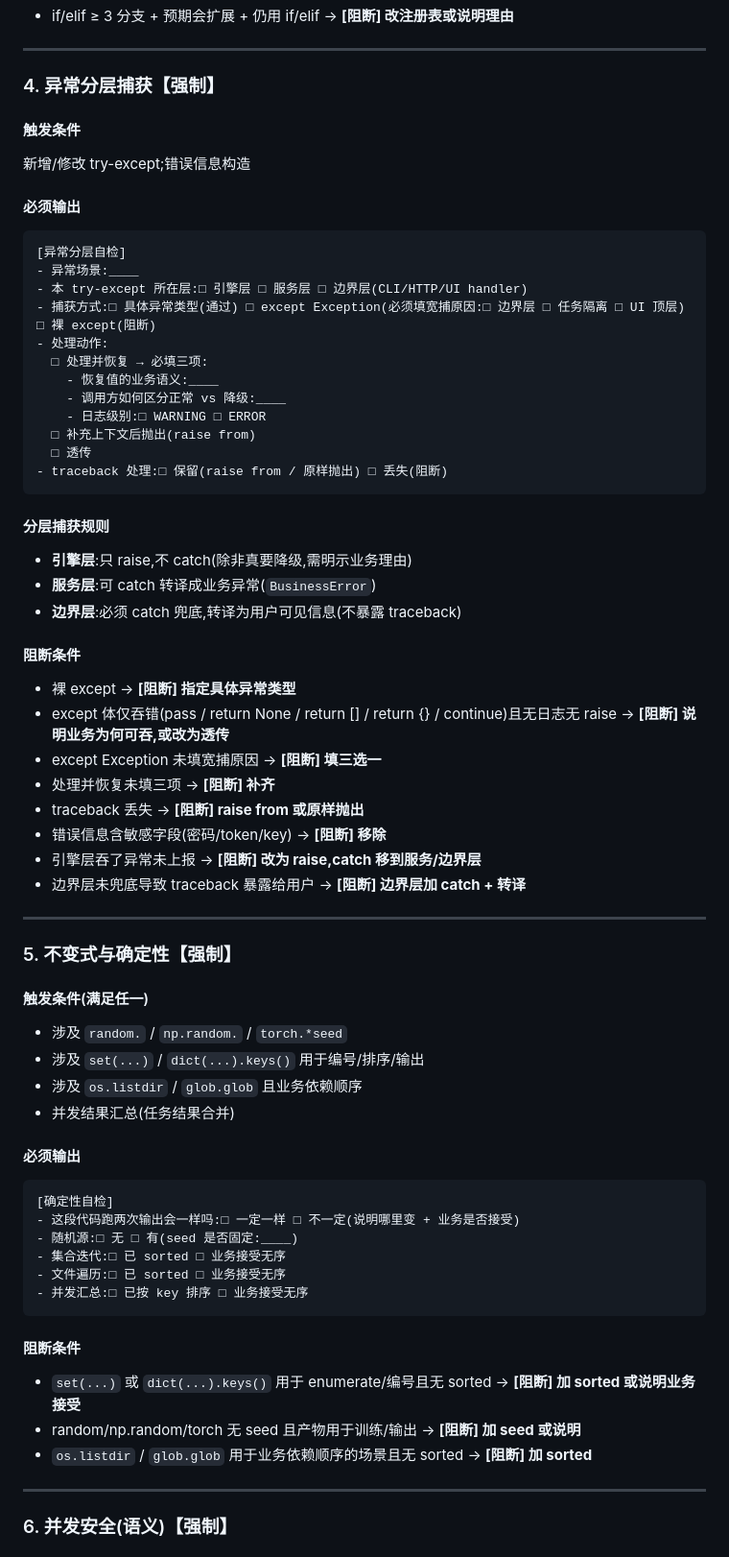
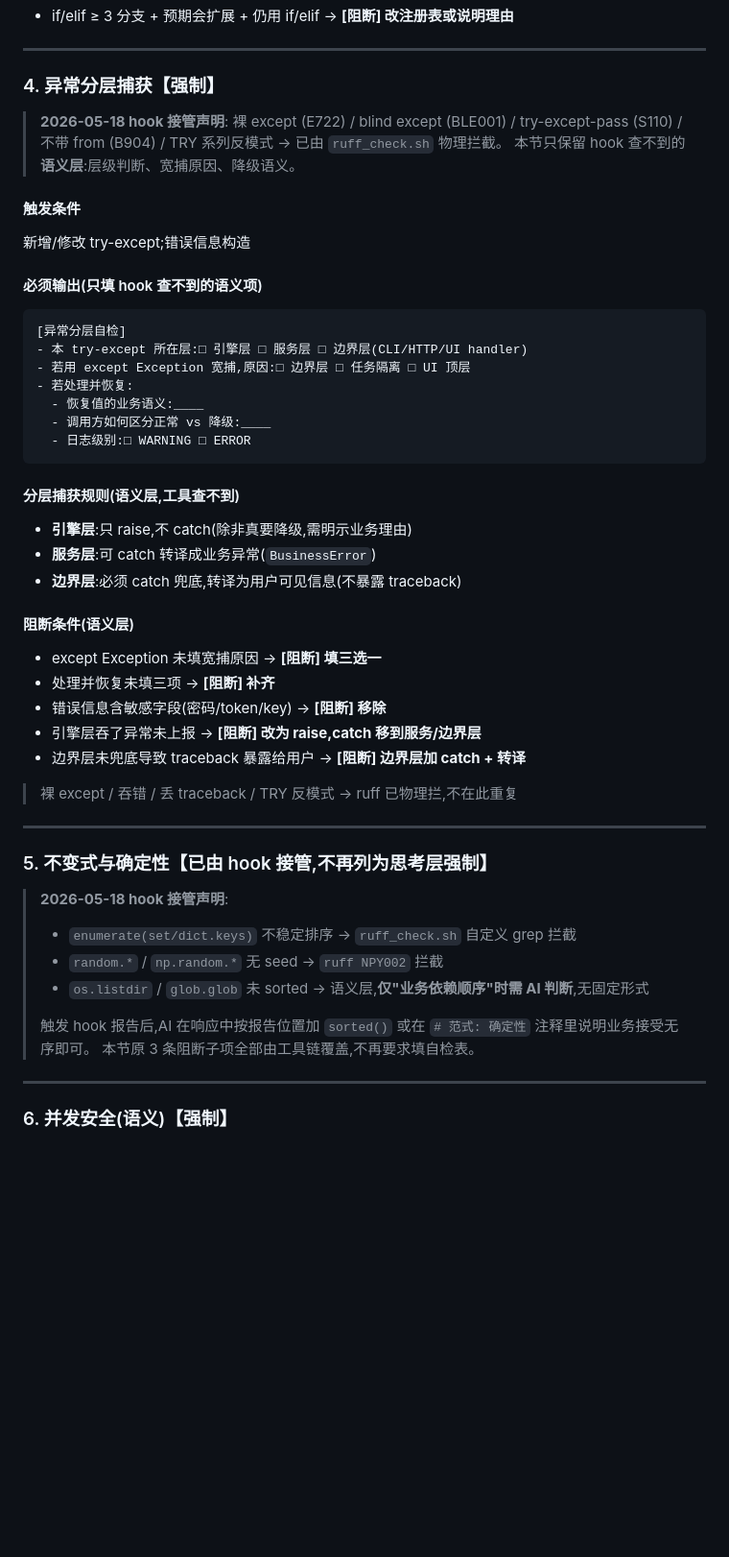
Before and after one commit to 320432893-cell/on-call-assistant, a Markdown page: .claude-config/rules/code.md, the part around one of its changes. Shown at 96% size. Rendered like a GitHub page; blank space fills up the shorter version.

````diff
--- a/.claude-config/rules/code.md
+++ b/.claude-config/rules/code.md
@@ -105,64 +100,49 @@
 
 ### 4. 异常分层捕获【强制】
 
+> **2026-05-18 hook 接管声明**:
+> 裸 except (E722) / blind except (BLE001) / try-except-pass (S110) / 不带 from (B904) / TRY 系列反模式 → 已由 `ruff_check.sh` 物理拦截。
+> 本节只保留 hook 查不到的**语义层**:层级判断、宽捕原因、降级语义。
+
 #### 触发条件
 新增/修改 try-except;错误信息构造
 
-#### 必须输出
+#### 必须输出(只填 hook 查不到的语义项)
 ```
 [异常分层自检]
-- 异常场景:____
 - 本 try-except 所在层:□ 引擎层 □ 服务层 □ 边界层(CLI/HTTP/UI handler)
-- 捕获方式:□ 具体异常类型(通过) □ except Exception(必须填宽捕原因:□ 边界层 □ 任务隔离 □ UI 顶层) □ 裸 except(阻断)
-- 处理动作:
-  □ 处理并恢复 → 必填三项:
-    - 恢复值的业务语义:____
-    - 调用方如何区分正常 vs 降级:____
-    - 日志级别:□ WARNING □ ERROR
-  □ 补充上下文后抛出(raise from)
-  □ 透传
-- traceback 处理:□ 保留(raise from / 原样抛出) □ 丢失(阻断)
+- 若用 except Exception 宽捕,原因:□ 边界层 □ 任务隔离 □ UI 顶层
+- 若处理并恢复:
+  - 恢复值的业务语义:____
+  - 调用方如何区分正常 vs 降级:____
+  - 日志级别:□ WARNING □ ERROR
 ```
 
-#### 分层捕获规则
+#### 分层捕获规则(语义层,工具查不到)
 - **引擎层**:只 raise,不 catch(除非真要降级,需明示业务理由)
 - **服务层**:可 catch 转译成业务异常(`BusinessError`)
 - **边界层**:必须 catch 兜底,转译为用户可见信息(不暴露 traceback)
 
-#### 阻断条件
-- 裸 except → **[阻断] 指定具体异常类型**
-- except 体仅吞错(pass / return None / return [] / return {} / continue)且无日志无 raise → **[阻断] 说明业务为何可吞,或改为透传**
+#### 阻断条件(语义层)
 - except Exception 未填宽捕原因 → **[阻断] 填三选一**
 - 处理并恢复未填三项 → **[阻断] 补齐**
-- traceback 丢失 → **[阻断] raise from 或原样抛出**
 - 错误信息含敏感字段(密码/token/key) → **[阻断] 移除**
 - 引擎层吞了异常未上报 → **[阻断] 改为 raise,catch 移到服务/边界层**
 - 边界层未兜底导致 traceback 暴露给用户 → **[阻断] 边界层加 catch + 转译**
 
+> 裸 except / 吞错 / 丢 traceback / TRY 反模式 → ruff 已物理拦,不在此重复
+
 ---
 
-### 5. 不变式与确定性【强制】
+### 5. 不变式与确定性【已由 hook 接管,不再列为思考层强制】
 
-#### 触发条件(满足任一)
-- 涉及 `random.` / `np.random.` / `torch.*seed`
-- 涉及 `set(...)` / `dict(...).keys()` 用于编号/排序/输出
-- 涉及 `os.listdir` / `glob.glob` 且业务依赖顺序
-- 并发结果汇总(任务结果合并)
-
-#### 必须输出
-```
-[确定性自检]
-- 这段代码跑两次输出会一样吗:□ 一定一样 □ 不一定(说明哪里变 + 业务是否接受)
-- 随机源:□ 无 □ 有(seed 是否固定:____)
-- 集合迭代:□ 已 sorted □ 业务接受无序
-- 文件遍历:□ 已 sorted □ 业务接受无序
-- 并发汇总:□ 已按 key 排序 □ 业务接受无序
-```
-
-#### 阻断条件
-- `set(...)` 或 `dict(...).keys()` 用于 enumerate/编号且无 sorted → **[阻断] 加 sorted 或说明业务接受**
-- random/np.random/torch 无 seed 且产物用于训练/输出 → **[阻断] 加 seed 或说明**
-- `os.listdir` / `glob.glob` 用于业务依赖顺序的场景且无 sorted → **[阻断] 加 sorted**
+> **2026-05-18 hook 接管声明**:
+> - `enumerate(set/dict.keys)` 不稳定排序 → `ruff_check.sh` 自定义 grep 拦截
+> - `random.*` / `np.random.*` 无 seed → `ruff NPY002` 拦截
+> - `os.listdir` / `glob.glob` 未 sorted → 语义层,**仅"业务依赖顺序"时需 AI 判断**,无固定形式
+>
+> 触发 hook 报告后,AI 在响应中按报告位置加 `sorted()` 或在 `# 范式: 确定性` 注释里说明业务接受无序即可。
+> 本节原 3 条阻断子项全部由工具链覆盖,不再要求填自检表。
 
 ---
 
````
Also changed, not shown: other parts of .claude-config/rules/code.md (+3 -8 lines), .claude-config/rules/architecture.md (+45 -58 lines).
